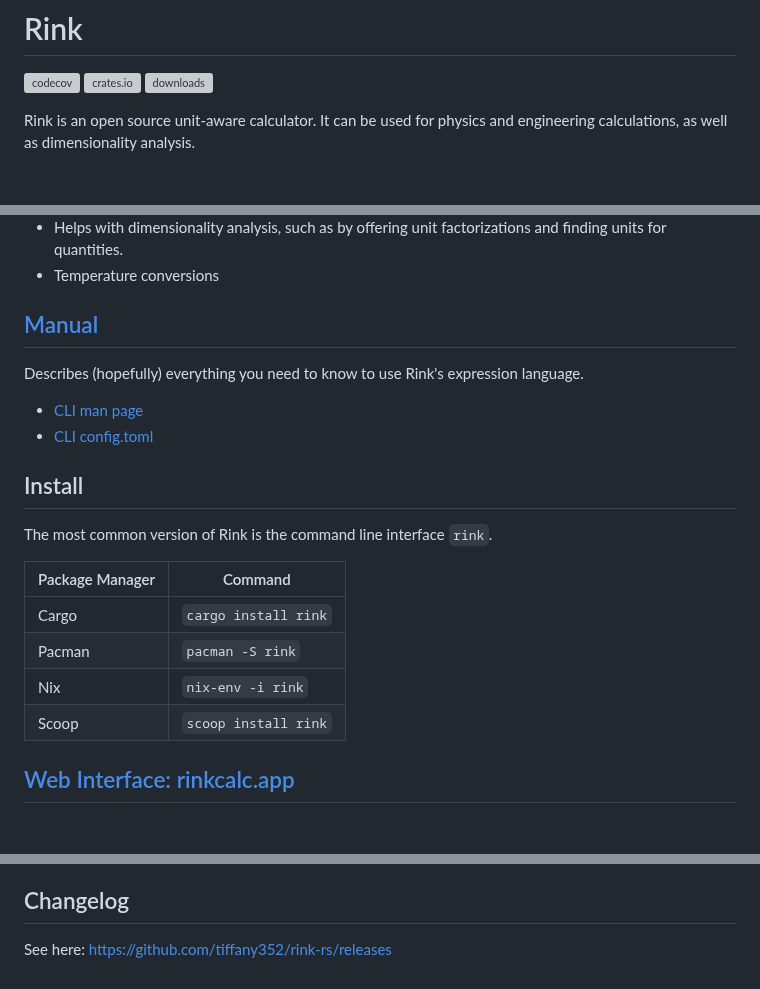
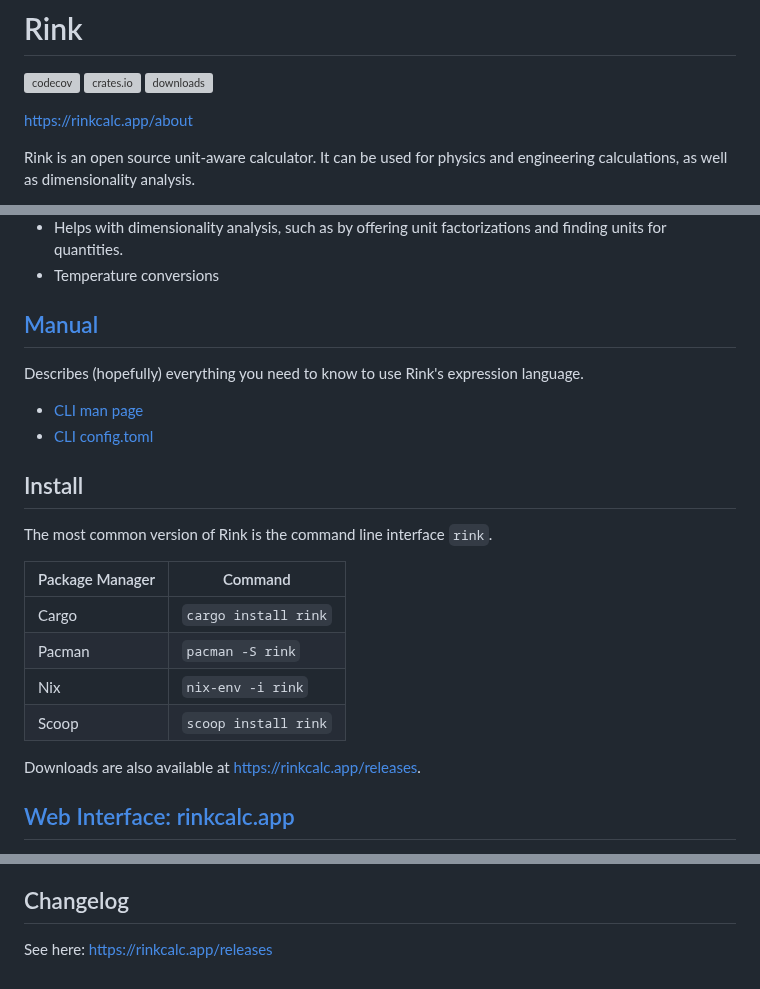
Before and after one commit to tiffany352/rink-rs, a Markdown page: README.md, 3 parts joined by grey strips. Drawn GitHub-style; blank space fills up the shorter version; grey boxes are pictures that could not be loaded.

```diff
--- a/README.md
+++ b/README.md
@@ -3,6 +3,8 @@
 [![codecov](https://codecov.io/gh/tiffany352/rink-rs/branch/master/graph/badge.svg)](https://codecov.io/gh/tiffany352/rink-rs)
 [![crates.io](https://img.shields.io/crates/v/rink)](https://crates.io/crates/rink)
 [![downloads](https://img.shields.io/crates/d/rink)](https://crates.io/crates/rink)
+
+https://rinkcalc.app/about
 
 Rink is an open source unit-aware calculator. It can be used for physics
 and engineering calculations, as well as dimensionality analysis.
@@ -40,6 +42,8 @@ The most common version of Rink is the command line interface `rink`.
 | Pacman          | `pacman -S rink`     |
 | Nix             | `nix-env -i rink`    |
 | Scoop           | `scoop install rink` |
+
+Downloads are also available at <https://rinkcalc.app/releases>.
 
 ## [Web Interface: rinkcalc.app](https://rinkcalc.app)
 
@@ -121,4 +125,4 @@ documentation here: [docs/rink-defs.5.adoc](./docs/rink-defs.5.adoc)
 
 ## Changelog
 
-See here: https://github.com/tiffany352/rink-rs/releases
+See here: https://rinkcalc.app/releases
```
Also changed, not shown: other parts of README.md (+3 -3 lines).
